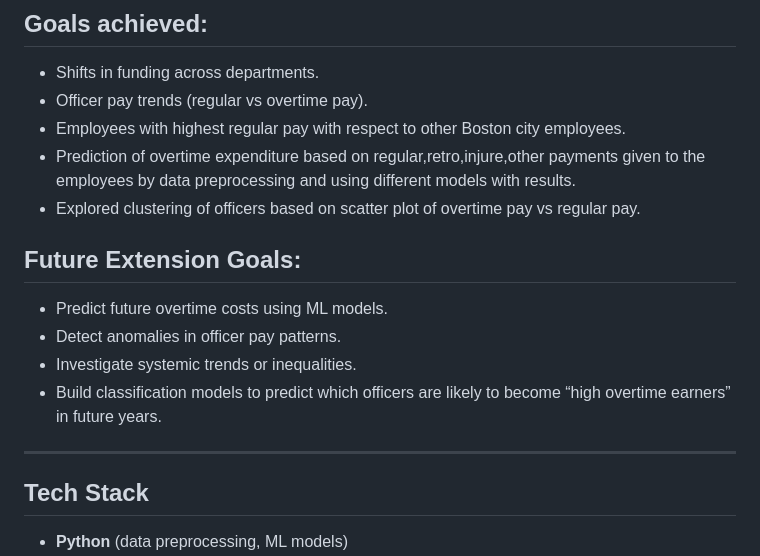
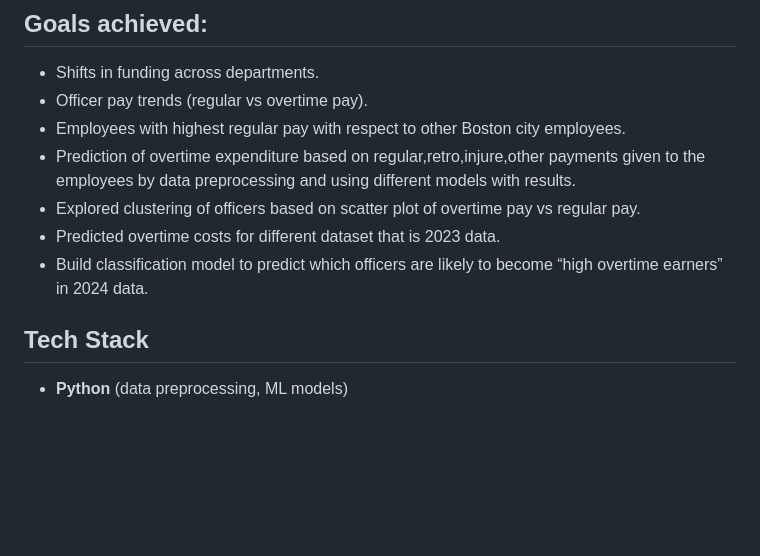
Before and after one commit to datascience65a-glitch/bpd-overtime-analysis, a Markdown page: README.md, the part around the change. Drawn GitHub-style; blank space fills up the shorter version.

```diff
--- a/README.md
+++ b/README.md
@@ -50,13 +50,9 @@ Additionally clustering was done among officers using KMeans based on pay patter
 - Employees with highest regular pay with respect to other Boston city employees.
 - Prediction of overtime expenditure based on regular,retro,injure,other payments given to the employees by data preprocessing and using different models with results.
 - Explored clustering of officers based on scatter plot of overtime pay vs regular pay.
+- Predicted overtime costs for different dataset that is 2023 data.
+- Build classification model to predict which officers are likely to become “high overtime earners” in 2024 data.
 
-## Future Extension Goals:
-- Predict future overtime costs using ML models.
-- Detect anomalies in officer pay patterns.
-- Investigate systemic trends or inequalities.
-- Build classification models to predict which officers are likely to become “high overtime earners” in future years.
----
 
 ## Tech Stack
 - **Python** (data preprocessing, ML models)
```
